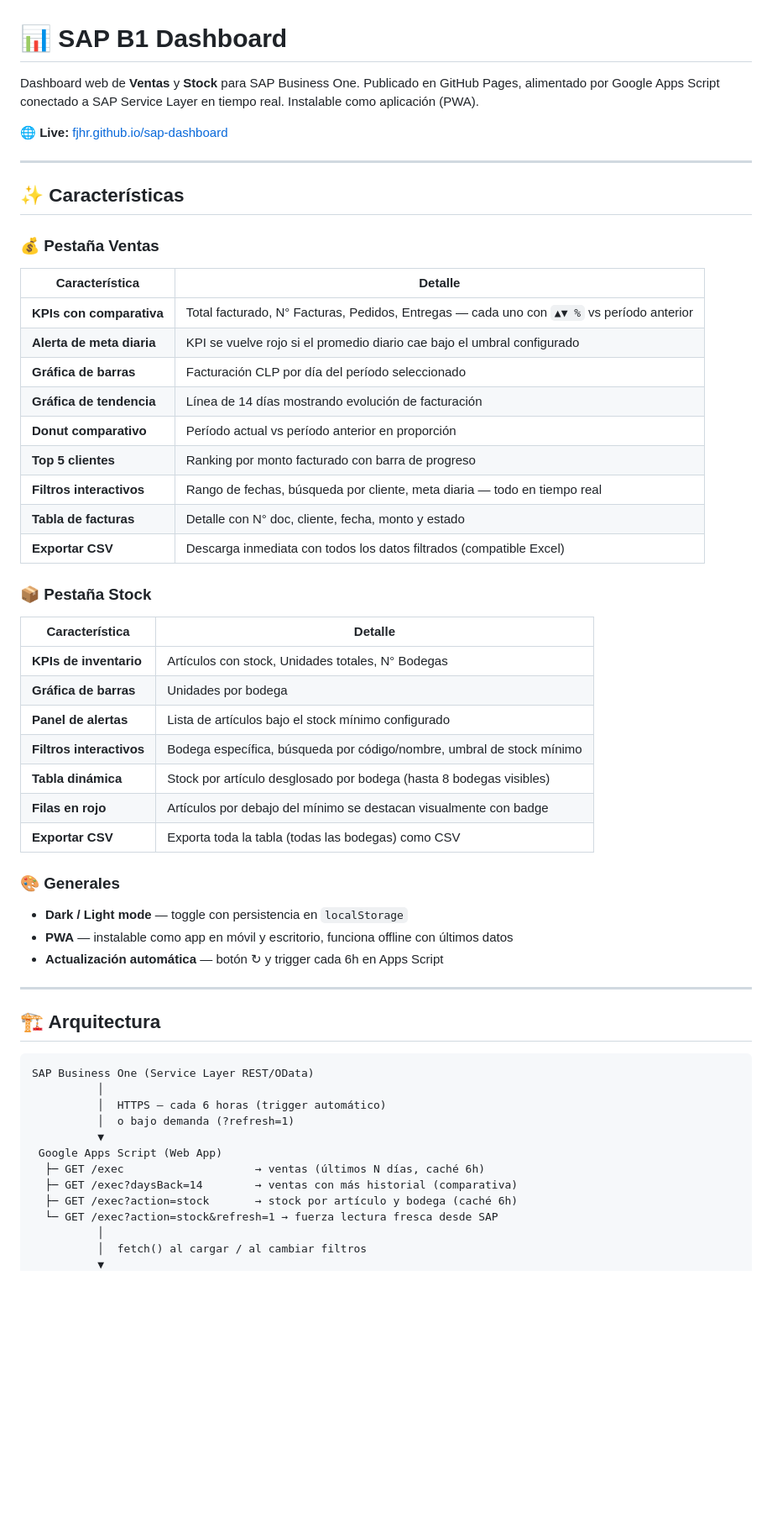
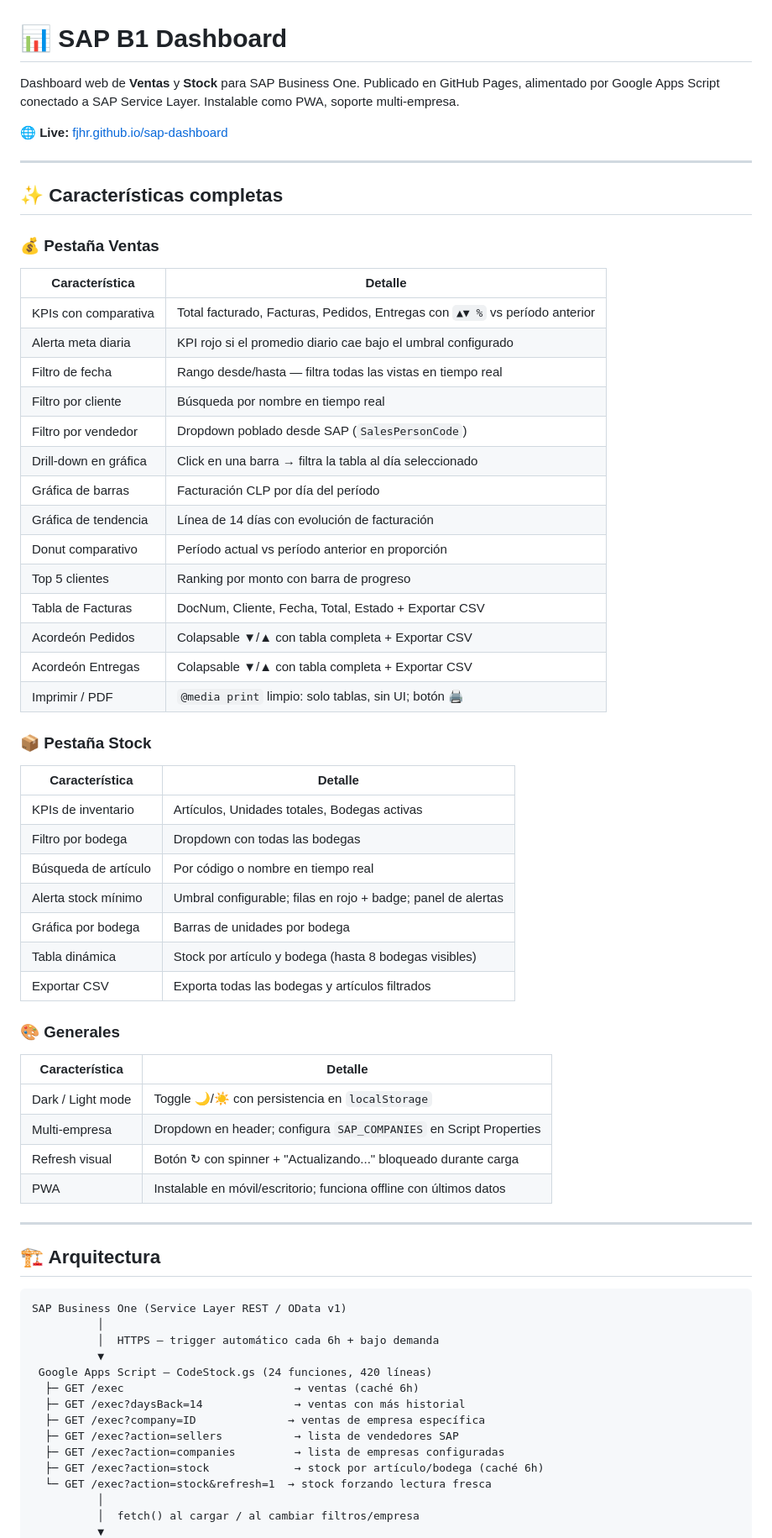
Before and after one commit to fjhr/sap-dashboard, a Markdown page: README.md, the part around one of its changes. Shown at 84% size. Rendered like a GitHub page; blank space fills up the shorter version.

````diff
--- a/README.md
+++ b/README.md
@@ -1,57 +1,70 @@
 # 📊 SAP B1 Dashboard
 
-Dashboard web de **Ventas** y **Stock** para SAP Business One. Publicado en GitHub Pages, alimentado por Google Apps Script conectado a SAP Service Layer en tiempo real. Instalable como aplicación (PWA).
+Dashboard web de **Ventas** y **Stock** para SAP Business One. Publicado en GitHub Pages, alimentado por Google Apps Script conectado a SAP Service Layer. Instalable como PWA, soporte multi-empresa.
 
 🌐 **Live:** [fjhr.github.io/sap-dashboard](https://fjhr.github.io/sap-dashboard)
 
 ---
 
-## ✨ Características
+## ✨ Características completas
 
 ### 💰 Pestaña Ventas
+
 | Característica | Detalle |
 |----------------|---------|
-| **KPIs con comparativa** | Total facturado, N° Facturas, Pedidos, Entregas — cada uno con `▲▼ %` vs período anterior |
-| **Alerta de meta diaria** | KPI se vuelve rojo si el promedio diario cae bajo el umbral configurado |
-| **Gráfica de barras** | Facturación CLP por día del período seleccionado |
-| **Gráfica de tendencia** | Línea de 14 días mostrando evolución de facturación |
-| **Donut comparativo** | Período actual vs período anterior en proporción |
-| **Top 5 clientes** | Ranking por monto facturado con barra de progreso |
-| **Filtros interactivos** | Rango de fechas, búsqueda por cliente, meta diaria — todo en tiempo real |
-| **Tabla de facturas** | Detalle con N° doc, cliente, fecha, monto y estado |
-| **Exportar CSV** | Descarga inmediata con todos los datos filtrados (compatible Excel) |
+| KPIs con comparativa | Total facturado, Facturas, Pedidos, Entregas con `▲▼ %` vs período anterior |
+| Alerta meta diaria | KPI rojo si el promedio diario cae bajo el umbral configurado |
+| Filtro de fecha | Rango desde/hasta — filtra todas las vistas en tiempo real |
+| Filtro por cliente | Búsqueda por nombre en tiempo real |
+| Filtro por vendedor | Dropdown poblado desde SAP (`SalesPersonCode`) |
+| Drill-down en gráfica | Click en una barra → filtra la tabla al día seleccionado |
+| Gráfica de barras | Facturación CLP por día del período |
+| Gráfica de tendencia | Línea de 14 días con evolución de facturación |
+| Donut comparativo | Período actual vs período anterior en proporción |
+| Top 5 clientes | Ranking por monto con barra de progreso |
+| Tabla de Facturas | DocNum, Cliente, Fecha, Total, Estado + Exportar CSV |
+| Acordeón Pedidos | Colapsable ▼/▲ con tabla completa + Exportar CSV |
+| Acordeón Entregas | Colapsable ▼/▲ con tabla completa + Exportar CSV |
+| Imprimir / PDF | `@media print` limpio: solo tablas, sin UI; botón 🖨️ |
 
 ### 📦 Pestaña Stock
+
 | Característica | Detalle |
 |----------------|---------|
-| **KPIs de inventario** | Artículos con stock, Unidades totales, N° Bodegas |
-| **Gráfica de barras** | Unidades por bodega |
-| **Panel de alertas** | Lista de artículos bajo el stock mínimo configurado |
-| **Filtros interactivos** | Bodega específica, búsqueda por código/nombre, umbral de stock mínimo |
-| **Tabla dinámica** | Stock por artículo desglosado por bodega (hasta 8 bodegas visibles) |
-| **Filas en rojo** | Artículos por debajo del mínimo se destacan visualmente con badge |
-| **Exportar CSV** | Exporta toda la tabla (todas las bodegas) como CSV |
+| KPIs de inventario | Artículos, Unidades totales, Bodegas activas |
+| Filtro por bodega | Dropdown con todas las bodegas |
+| Búsqueda de artículo | Por código o nombre en tiempo real |
+| Alerta stock mínimo | Umbral configurable; filas en rojo + badge; panel de alertas |
+| Gráfica por bodega | Barras de unidades por bodega |
+| Tabla dinámica | Stock por artículo y bodega (hasta 8 bodegas visibles) |
+| Exportar CSV | Exporta todas las bodegas y artículos filtrados |
 
 ### 🎨 Generales
-- **Dark / Light mode** — toggle con persistencia en `localStorage`
-- **PWA** — instalable como app en móvil y escritorio, funciona offline con últimos datos
-- **Actualización automática** — botón ↻ y trigger cada 6h en Apps Script
+
+| Característica | Detalle |
+|----------------|---------|
+| Dark / Light mode | Toggle 🌙/☀️ con persistencia en `localStorage` |
+| Multi-empresa | Dropdown en header; configura `SAP_COMPANIES` en Script Properties |
+| Refresh visual | Botón ↻ con spinner + "Actualizando..." bloqueado durante carga |
+| PWA | Instalable en móvil/escritorio; funciona offline con últimos datos |
 
 ---
 
 ## 🏗️ Arquitectura
 
 ```
-SAP Business One (Service Layer REST/OData)
+SAP Business One (Service Layer REST / OData v1)
           │
-          │  HTTPS — cada 6 horas (trigger automático)
-          │  o bajo demanda (?refresh=1)
+          │  HTTPS — trigger automático cada 6h + bajo demanda
           ▼
- Google Apps Script (Web App)
-  ├─ GET /exec                    → ventas (últimos N días, caché 6h)
-  ├─ GET /exec?daysBack=14        → ventas con más historial (comparativa)
-  ├─ GET /exec?action=stock       → stock por artículo y bodega (caché 6h)
-  └─ GET /exec?action=stock&refresh=1 → fuerza lectura fresca desde SAP
+ Google Apps Script — CodeStock.gs (24 funciones, 420 líneas)
+  ├─ GET /exec                          → ventas (caché 6h)
+  ├─ GET /exec?daysBack=14              → ventas con más historial
+  ├─ GET /exec?company=ID              → ventas de empresa específica
+  ├─ GET /exec?action=sellers           → lista de vendedores SAP
+  ├─ GET /exec?action=companies         → lista de empresas configuradas
+  ├─ GET /exec?action=stock             → stock por artículo/bodega (caché 6h)
+  └─ GET /exec?action=stock&refresh=1  → stock forzando lectura fresca
           │
-          │  fetch() al cargar / al cambiar filtros
+          │  fetch() al cargar / al cambiar filtros/empresa
           ▼
````
Also changed, not shown: other parts of README.md (+108 -290 lines).
